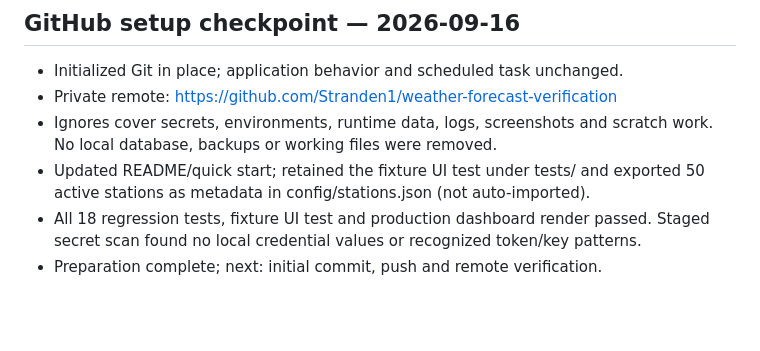
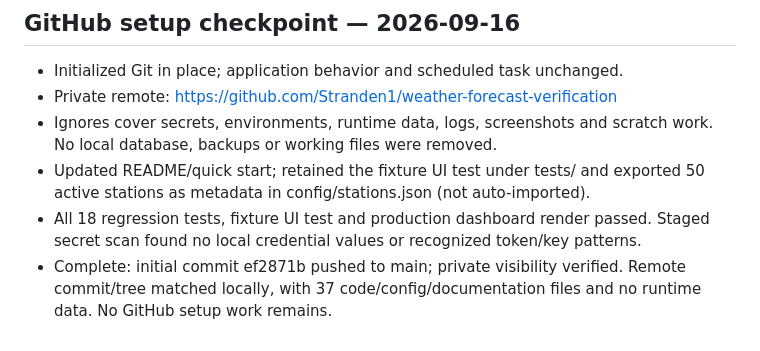
Before and after one commit to Stranden1/weather-forecast-verification, a Markdown page: WORK_STATUS.md, the part around the change. GitHub-like rendering; blank space fills up the shorter version.

Commit message:
Record completed private GitHub setup

```diff
--- a/WORK_STATUS.md
+++ b/WORK_STATUS.md
@@ -103,4 +103,4 @@ and history. Do not restore an older database over the current database.
   50 active stations as metadata in config/stations.json (not auto-imported).
 - All 18 regression tests, fixture UI test and production dashboard render passed.
   Staged secret scan found no local credential values or recognized token/key patterns.
-- Preparation complete; next: initial commit, push and remote verification.
+- Complete: initial commit ef2871b pushed to main; private visibility verified. Remote commit/tree matched locally, with 37 code/config/documentation files and no runtime data. No GitHub setup work remains.
```
